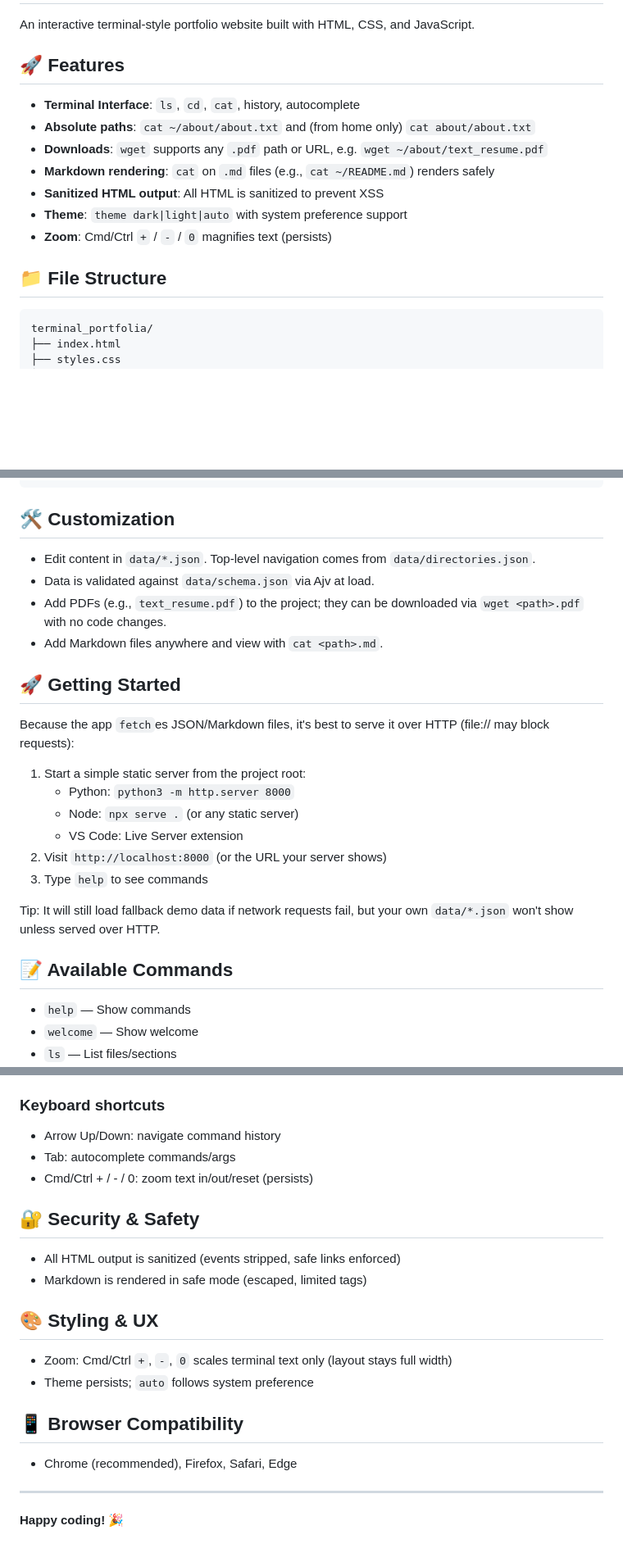
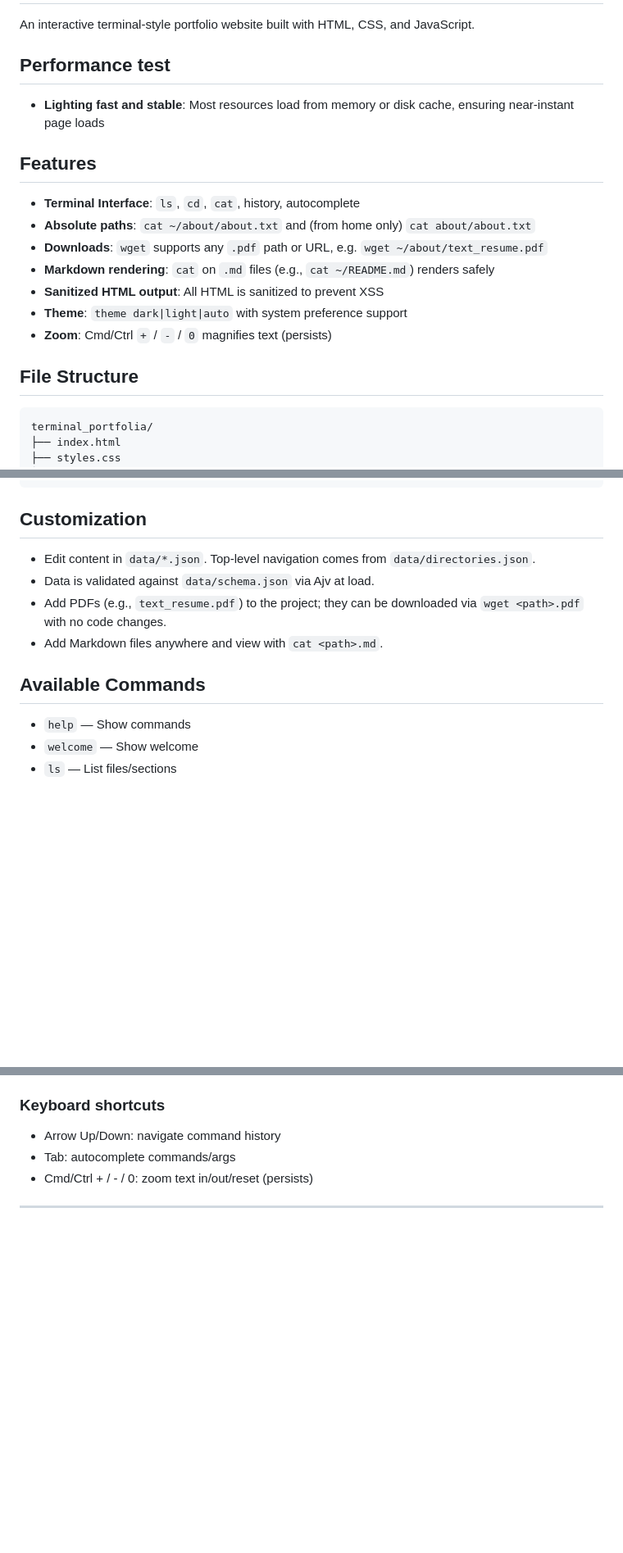
Before and after one commit to Tsogbat/terminal-portfolia, a Markdown page: README.md, 3 parts joined by grey strips. Shown at 82% size. Drawn GitHub-style; blank space fills up the shorter version.

Commit message:
initial commit

````diff
--- a/README.md
+++ b/README.md
@@ -2,7 +2,11 @@
 
 An interactive terminal-style portfolio website built with HTML, CSS, and JavaScript.
 
-## 🚀 Features
+## Performance test
+
+- **Lighting fast and stable**: Most resources load from memory or disk cache, ensuring near-instant page loads
+
+## Features
 
 - **Terminal Interface**: `ls`, `cd`, `cat`, history, autocomplete
 - **Absolute paths**: `cat ~/about/about.txt` and (from home only) `cat about/about.txt`
@@ -12,7 +16,7 @@ An interactive terminal-style portfolio website built with HTML, CSS, and JavaSc
 - **Theme**: `theme dark|light|auto` with system preference support
 - **Zoom**: Cmd/Ctrl `+` / `-` / `0` magnifies text (persists)
 
-## 📁 File Structure
+## File Structure
 
 ```
 terminal_portfolia/
@@ -45,27 +49,14 @@ terminal_portfolia/
 └── README.md
 ```
 
-## 🛠️ Customization
+## Customization
 
 - Edit content in `data/*.json`. Top-level navigation comes from `data/directories.json`.
 - Data is validated against `data/schema.json` via Ajv at load.
 - Add PDFs (e.g., `text_resume.pdf`) to the project; they can be downloaded via `wget <path>.pdf` with no code changes.
 - Add Markdown files anywhere and view with `cat <path>.md`.
 
-## 🚀 Getting Started
-
-Because the app `fetch`es JSON/Markdown files, it's best to serve it over HTTP (file:// may block requests):
-
-1. Start a simple static server from the project root:
-   - Python: `python3 -m http.server 8000`
-   - Node: `npx serve .` (or any static server)
-   - VS Code: Live Server extension
-2. Visit `http://localhost:8000` (or the URL your server shows)
-3. Type `help` to see commands
-
-Tip: It will still load fallback demo data if network requests fail, but your own `data/*.json` won't show unless served over HTTP.
-
-## 📝 Available Commands
+## Available Commands
 
 - `help` — Show commands
 - `welcome` — Show welcome
@@ -88,20 +79,4 @@ Tip: It will still load fallback demo data if network requests fail, but your ow
 - Tab: autocomplete commands/args
 - Cmd/Ctrl + / - / 0: zoom text in/out/reset (persists)
 
-## 🔐 Security & Safety
-
-- All HTML output is sanitized (events stripped, safe links enforced)
-- Markdown is rendered in safe mode (escaped, limited tags)
-
-## 🎨 Styling & UX
-
-- Zoom: Cmd/Ctrl `+`, `-`, `0` scales terminal text only (layout stays full width)
-- Theme persists; `auto` follows system preference
-
-## 📱 Browser Compatibility
-
-- Chrome (recommended), Firefox, Safari, Edge
-
 ---
-
-**Happy coding! 🎉**
````
